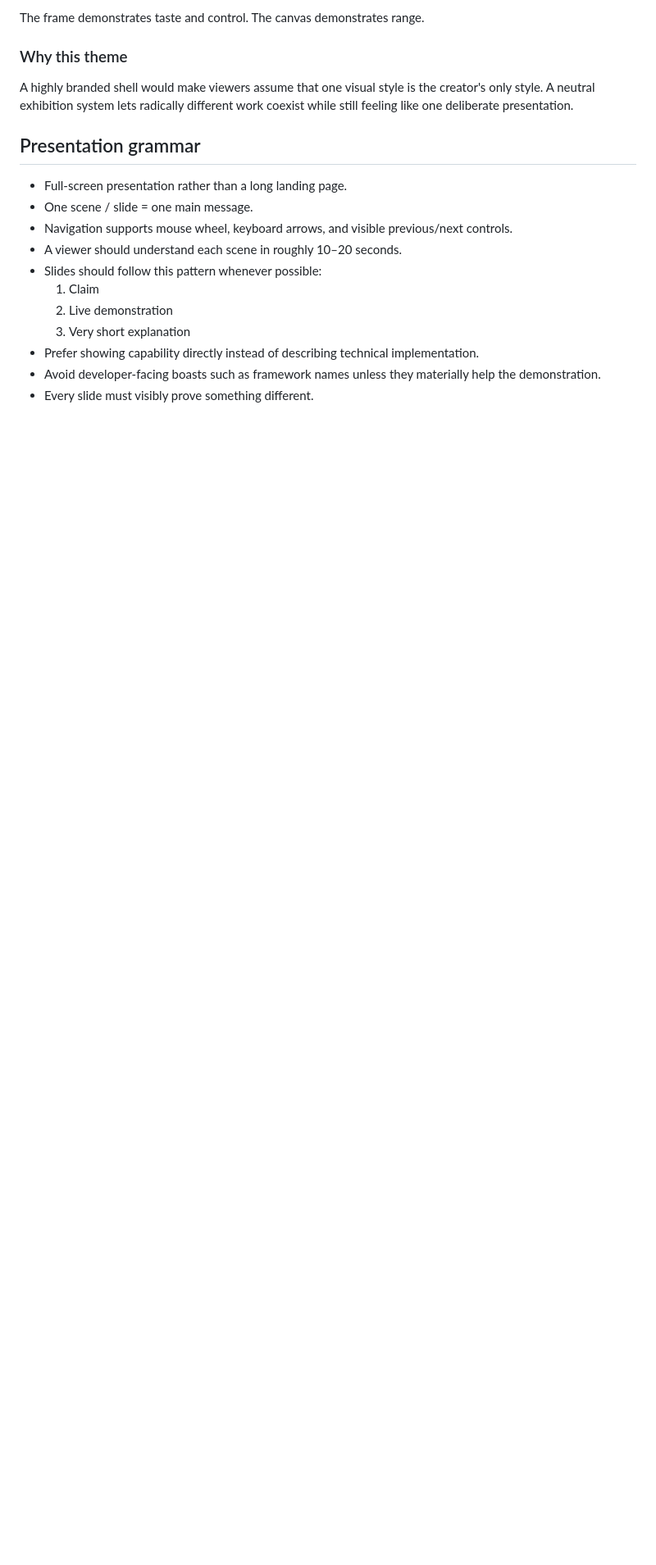
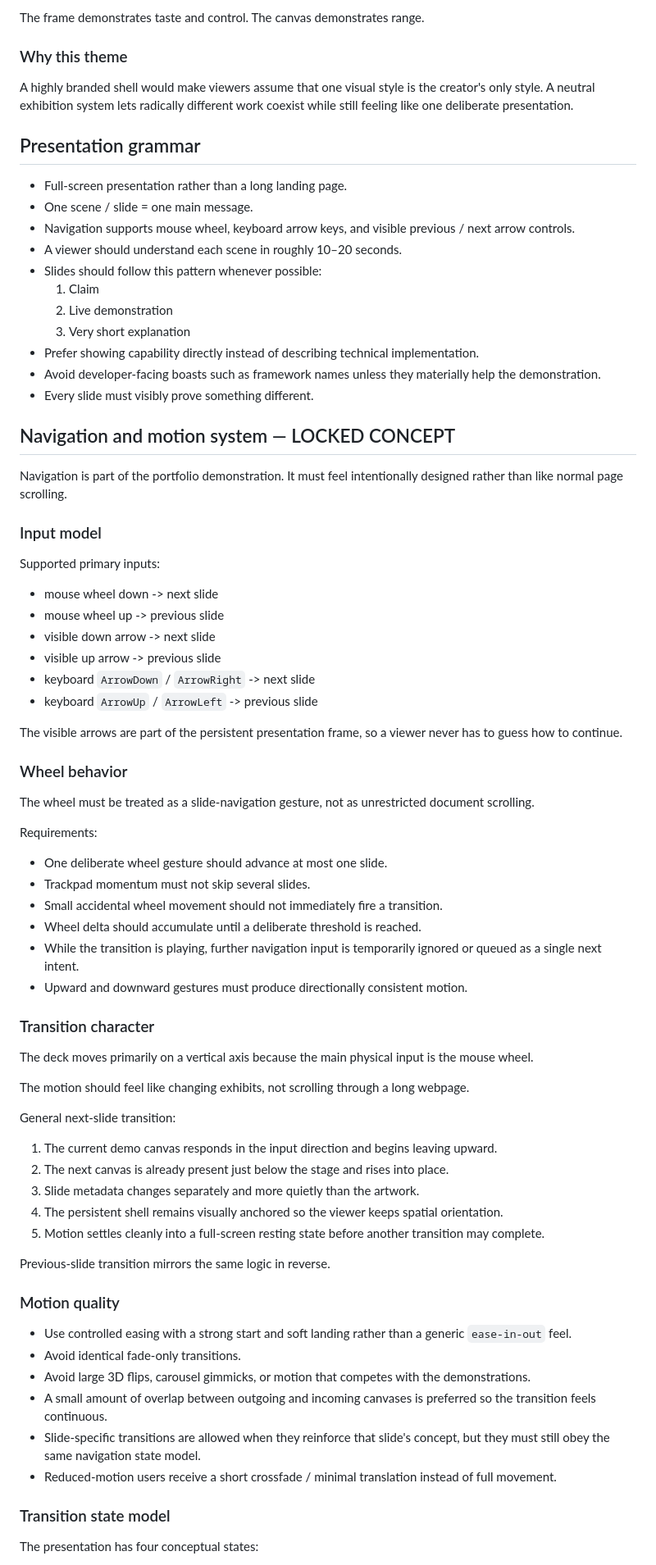
Before and after one commit to Kaetaeru/Common, a Markdown page: website-presentation/STORYBOARD.md, the part around one of its changes. Shown at 82% size. Drawn GitHub-style; blank space fills up the shorter version.

Commit message:
docs: lock presentation navigation and opening tutorial

```diff
--- a/website-presentation/STORYBOARD.md
+++ b/website-presentation/STORYBOARD.md
@@ -58,7 +60,7 @@ A highly branded shell would make viewers assume that one visual style is the cr
 
 - Full-screen presentation rather than a long landing page.
 - One scene / slide = one main message.
-- Navigation supports mouse wheel, keyboard arrows, and visible previous/next controls.
+- Navigation supports mouse wheel, keyboard arrow keys, and visible previous / next arrow controls.
 - A viewer should understand each scene in roughly 10–20 seconds.
 - Slides should follow this pattern whenever possible:
   1. Claim
@@ -67,3 +69,63 @@ A highly branded shell would make viewers assume that one visual style is the cr
 - Prefer showing capability directly instead of describing technical implementation.
 - Avoid developer-facing boasts such as framework names unless they materially help the demonstration.
 - Every slide must visibly prove something different.
+
+## Navigation and motion system — LOCKED CONCEPT
+
+Navigation is part of the portfolio demonstration. It must feel intentionally designed rather than like normal page scrolling.
+
+### Input model
+
+Supported primary inputs:
+
+- mouse wheel down -> next slide
+- mouse wheel up -> previous slide
+- visible down arrow -> next slide
+- visible up arrow -> previous slide
+- keyboard `ArrowDown` / `ArrowRight` -> next slide
+- keyboard `ArrowUp` / `ArrowLeft` -> previous slide
+
+The visible arrows are part of the persistent presentation frame, so a viewer never has to guess how to continue.
+
+### Wheel behavior
+
+The wheel must be treated as a slide-navigation gesture, not as unrestricted document scrolling.
+
+Requirements:
+
+- One deliberate wheel gesture should advance at most one slide.
+- Trackpad momentum must not skip several slides.
+- Small accidental wheel movement should not immediately fire a transition.
+- Wheel delta should accumulate until a deliberate threshold is reached.
+- While the transition is playing, further navigation input is temporarily ignored or queued as a single next intent.
+- Upward and downward gestures must produce directionally consistent motion.
+
+### Transition character
+
+The deck moves primarily on a vertical axis because the main physical input is the mouse wheel.
+
+The motion should feel like changing exhibits, not scrolling through a long webpage.
+
+General next-slide transition:
+
+1. The current demo canvas responds in the input direction and begins leaving upward.
+2. The next canvas is already present just below the stage and rises into place.
+3. Slide metadata changes separately and more quietly than the artwork.
+4. The persistent shell remains visually anchored so the viewer keeps spatial orientation.
+5. Motion settles cleanly into a full-screen resting state before another transition may complete.
+
+Previous-slide transition mirrors the same logic in reverse.
+
+### Motion quality
+
+- Use controlled easing with a strong start and soft landing rather than a generic `ease-in-out` feel.
+- Avoid identical fade-only transitions.
+- Avoid large 3D flips, carousel gimmicks, or motion that competes with the demonstrations.
+- A small amount of overlap between outgoing and incoming canvases is preferred so the transition feels continuous.
+- Slide-specific transitions are allowed when they reinforce that slide's concept, but they must still obey the same navigation state model.
+- Reduced-motion users receive a short crossfade / minimal translation instead of full movement.
+
+### Transition state model
+
+The presentation has four conceptual states:
+
```
Also changed, not shown: other parts of website-presentation/STORYBOARD.md (+45 -11 lines).
